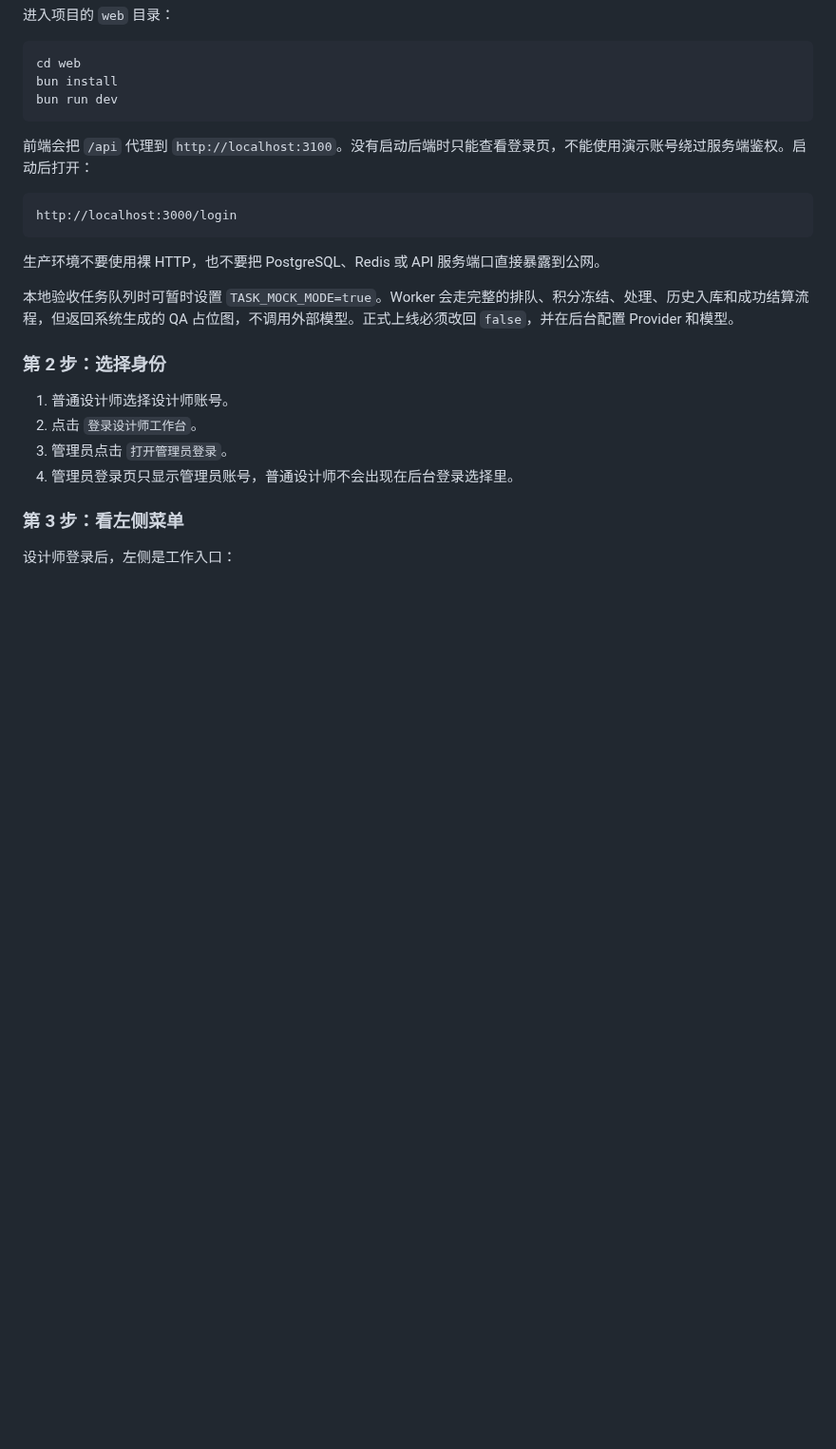
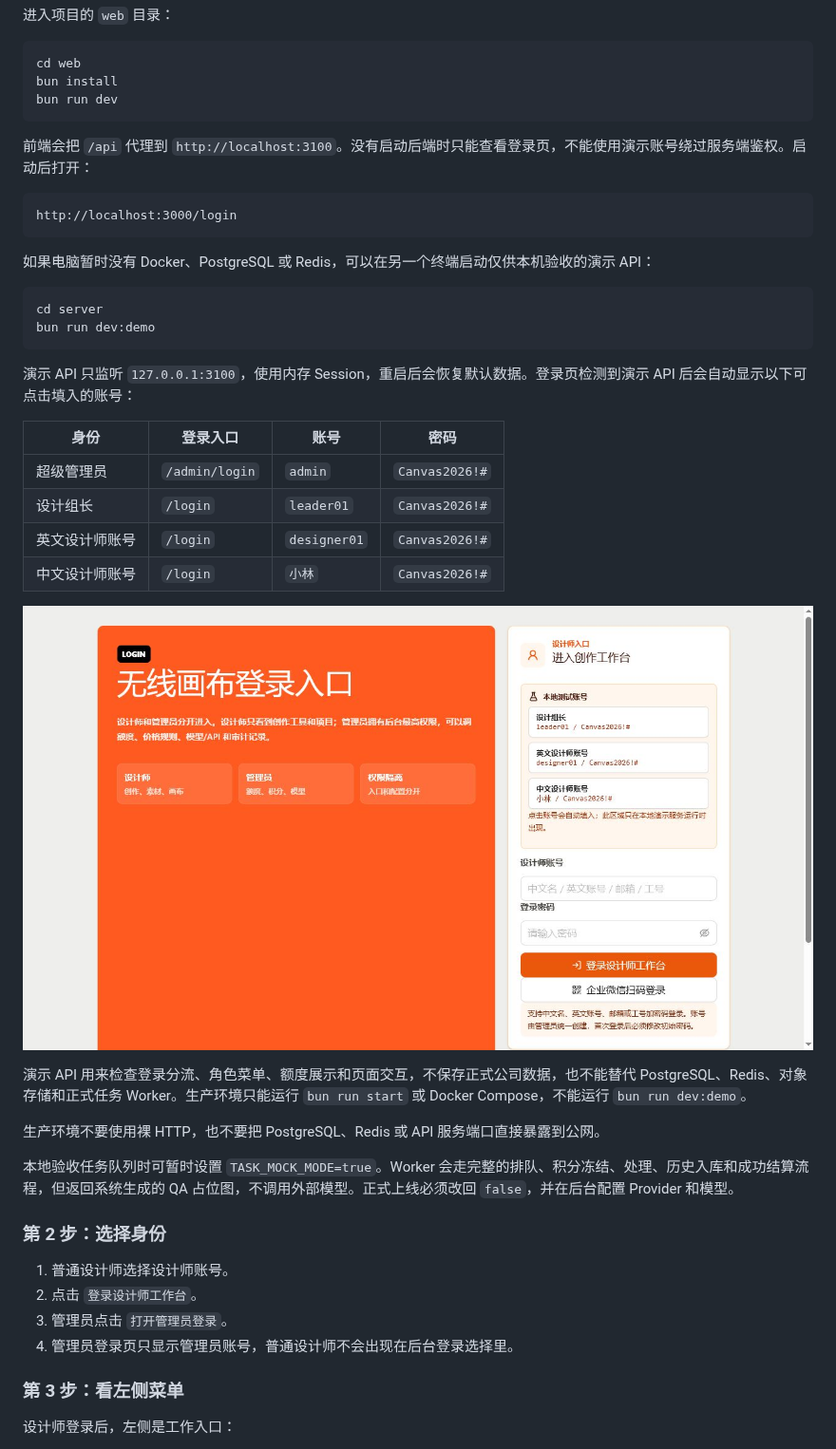
Before and after one commit to Jizhidemu52/Vincent-s-Canvas, a Markdown page: README.md, the part around the change. Shown at 95% size. Drawn GitHub-style; pictures changed too: docs/screenshots/demo-login-accounts.png (added); blank space fills up the shorter version.

Commit message:
feat: add local role-based demo accounts

````diff
--- a/README.md
+++ b/README.md
@@ -191,6 +191,26 @@ bun run dev
 ```text
 http://localhost:3000/login
 ```
+
+如果电脑暂时没有 Docker、PostgreSQL 或 Redis，可以在另一个终端启动仅供本机验收的演示 API：
+
+```bash
+cd server
+bun run dev:demo
+```
+
+演示 API 只监听 `127.0.0.1:3100`，使用内存 Session，重启后会恢复默认数据。登录页检测到演示 API 后会自动显示以下可点击填入的账号：
+
+| 身份 | 登录入口 | 账号 | 密码 |
+| --- | --- | --- | --- |
+| 超级管理员 | `/admin/login` | `admin` | `Canvas2026!#` |
+| 设计组长 | `/login` | `leader01` | `Canvas2026!#` |
+| 英文设计师账号 | `/login` | `designer01` | `Canvas2026!#` |
+| 中文设计师账号 | `/login` | `小林` | `Canvas2026!#` |
+
+![本地测试账号登录入口](docs/screenshots/demo-login-accounts.png)
+
+演示 API 用来检查登录分流、角色菜单、额度展示和页面交互，不保存正式公司数据，也不能替代 PostgreSQL、Redis、对象存储和正式任务 Worker。生产环境只能运行 `bun run start` 或 Docker Compose，不能运行 `bun run dev:demo`。
 
 生产环境不要使用裸 HTTP，也不要把 PostgreSQL、Redis 或 API 服务端口直接暴露到公网。
 
````
Also changed, not shown: 8 other files.
